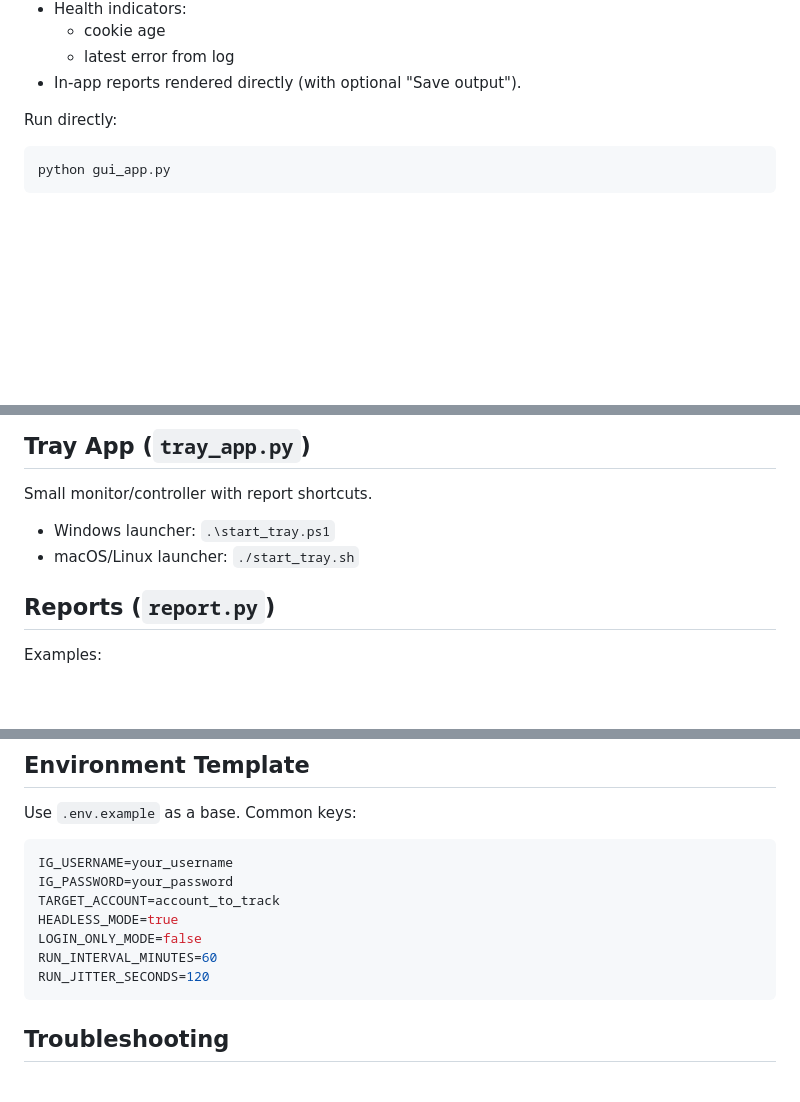
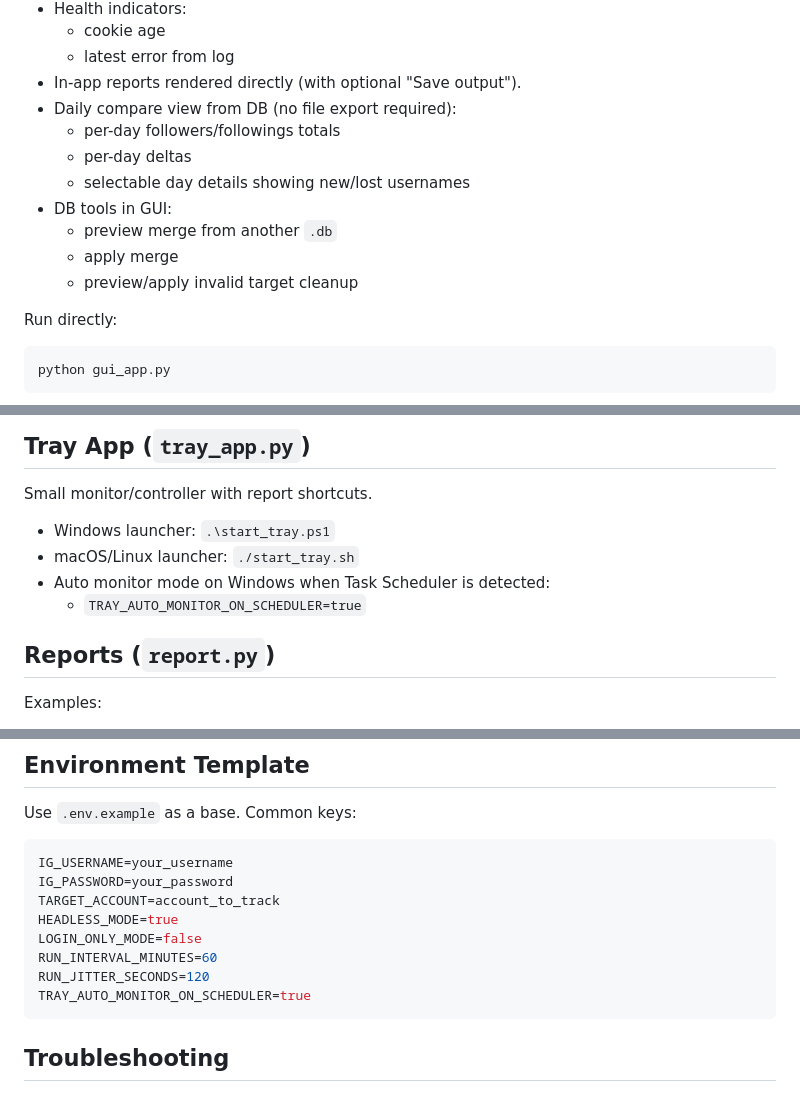
Before and after one commit to LeoWorley/ig-followers-and-following, a Markdown page: README.md, 3 parts joined by grey strips. Drawn GitHub-style; blank space fills up the shorter version.

Commit message:
docs(readme): add tray monitor auto-mode and GUI daily/db-tools details

````diff
--- a/README.md
+++ b/README.md
@@ -144,6 +144,14 @@ The GUI is designed for non-technical users:
   - cookie age
   - latest error from log
 - In-app reports rendered directly (with optional "Save output").
+- Daily compare view from DB (no file export required):
+  - per-day followers/followings totals
+  - per-day deltas
+  - selectable day details showing new/lost usernames
+- DB tools in GUI:
+  - preview merge from another `.db`
+  - apply merge
+  - preview/apply invalid target cleanup
 
 Run directly:
 ```bash
@@ -160,6 +168,8 @@ Small monitor/controller with report shortcuts.
 
 - Windows launcher: `.\start_tray.ps1`
 - macOS/Linux launcher: `./start_tray.sh`
+- Auto monitor mode on Windows when Task Scheduler is detected:
+  - `TRAY_AUTO_MONITOR_ON_SCHEDULER=true`
 
 ## Reports (`report.py`)
 
@@ -222,6 +232,7 @@ HEADLESS_MODE=true
 LOGIN_ONLY_MODE=false
 RUN_INTERVAL_MINUTES=60
 RUN_JITTER_SECONDS=120
+TRAY_AUTO_MONITOR_ON_SCHEDULER=true
 ```
 
 ## Troubleshooting
````
